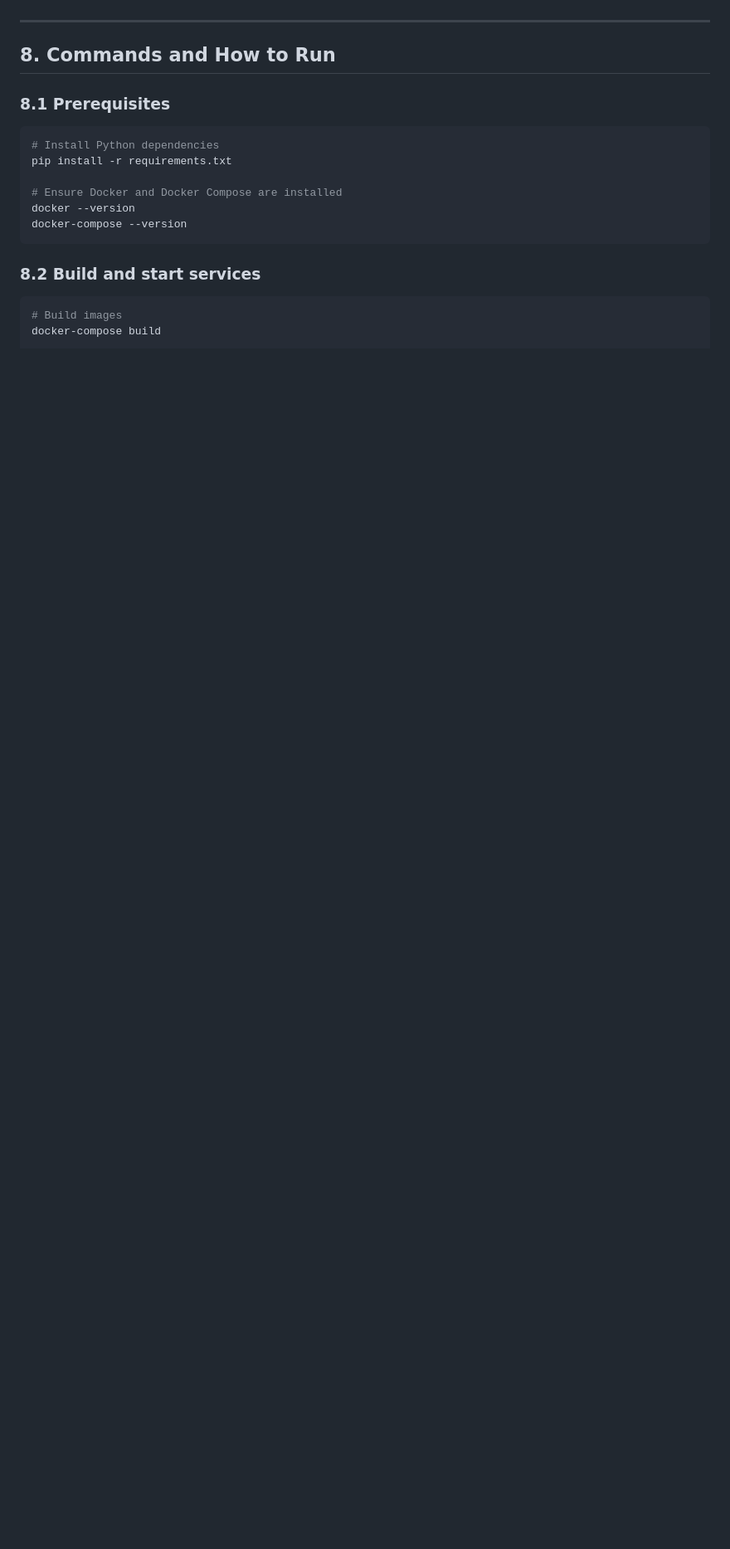
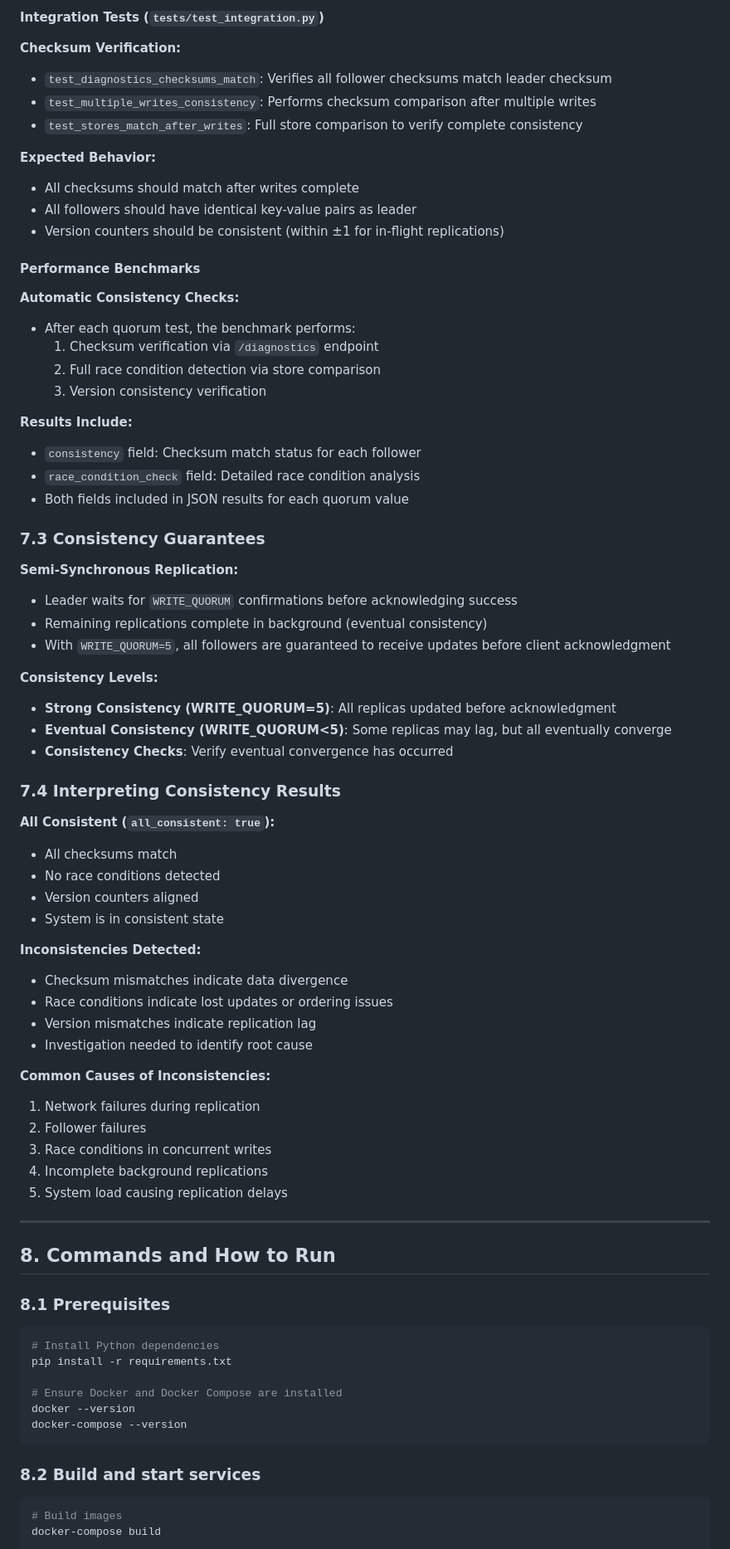
Before and after one commit to AlexandraMihalevschi/PR_labs, a Markdown page: Lab4/README.md, the part around the change printed below. Shown: that part at 83% size. GitHub-like rendering; blank space fills up the shorter version.

```diff
--- a/Lab4/README.md
+++ b/Lab4/README.md
@@ -329,3 +412,69 @@ Measure how write latency varies with `WRITE_QUORUM` (1-5). Quantify the trade-o
+#### Integration Tests (`tests/test_integration.py`)
+
+**Checksum Verification:**
+
+- `test_diagnostics_checksums_match`: Verifies all follower checksums match leader checksum
+- `test_multiple_writes_consistency`: Performs checksum comparison after multiple writes
+- `test_stores_match_after_writes`: Full store comparison to verify complete consistency
+
+**Expected Behavior:**
+
+- All checksums should match after writes complete
+- All followers should have identical key-value pairs as leader
+- Version counters should be consistent (within ±1 for in-flight replications)
+
+#### Performance Benchmarks
+
+**Automatic Consistency Checks:**
+
+- After each quorum test, the benchmark performs:
+  1. Checksum verification via `/diagnostics` endpoint
+  2. Full race condition detection via store comparison
+  3. Version consistency verification
+
+**Results Include:**
+
+- `consistency` field: Checksum match status for each follower
+- `race_condition_check` field: Detailed race condition analysis
+- Both fields included in JSON results for each quorum value
+
+### 7.3 Consistency Guarantees
+
+**Semi-Synchronous Replication:**
+
+- Leader waits for `WRITE_QUORUM` confirmations before acknowledging success
+- Remaining replications complete in background (eventual consistency)
+- With `WRITE_QUORUM=5`, all followers are guaranteed to receive updates before client acknowledgment
+
+**Consistency Levels:**
+
+- **Strong Consistency (WRITE_QUORUM=5)**: All replicas updated before acknowledgment
+- **Eventual Consistency (WRITE_QUORUM<5)**: Some replicas may lag, but all eventually converge
+- **Consistency Checks**: Verify eventual convergence has occurred
+
+### 7.4 Interpreting Consistency Results
+
+**All Consistent (`all_consistent: true`):**
+
+- All checksums match
+- No race conditions detected
+- Version counters aligned
+- System is in consistent state
+
+**Inconsistencies Detected:**
+
+- Checksum mismatches indicate data divergence
+- Race conditions indicate lost updates or ordering issues
+- Version mismatches indicate replication lag
+- Investigation needed to identify root cause
+
+**Common Causes of Inconsistencies:**
+
+1. Network failures during replication
+2. Follower failures
+3. Race conditions in concurrent writes
+4. Incomplete background replications
+5. System load causing replication delays
 
 ---
 
```
Also changed, not shown: other parts of Lab4/README.md (+122 -52 lines).
